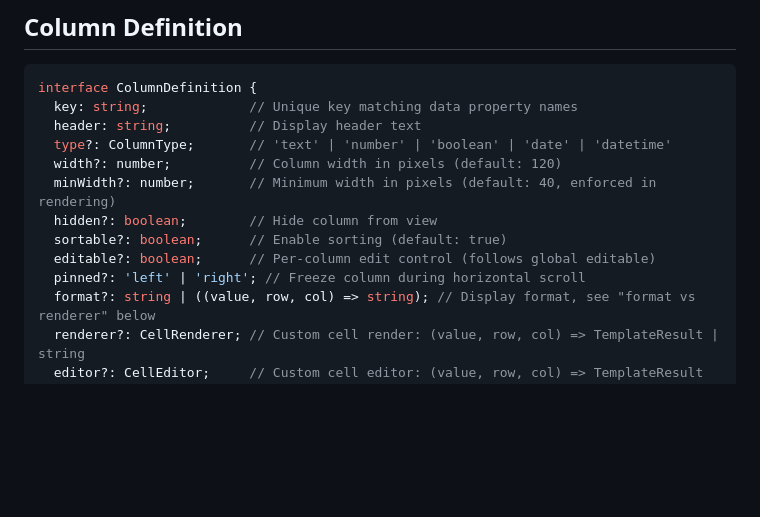
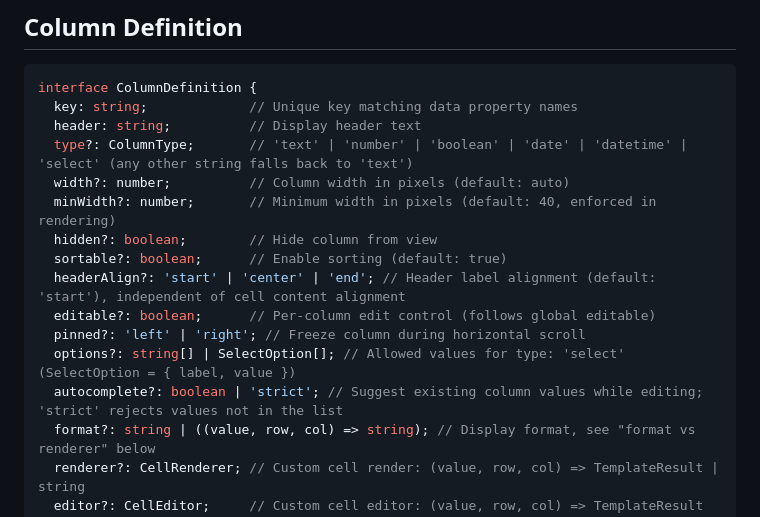
Before and after one commit to iyulab/flex-table, a Markdown page: README.md, the part around the change. GitHub-like rendering; blank space fills up the shorter version.

Commit message:
docs: complete ColumnDefinition reference -- headerAlign, options, autocomplete
Three real fields (models/types.ts) had no mention anywhere in the README:
headerAlign (per-column header alignment), options and autocomplete (select-
type columns and autocomplete editing, since 0.13.0). ColumnType's inline
comment was also missing the 'select' value. A consumer had no way to
discover select columns or autocomplete existed short of reading the source.

```diff
--- a/README.md
+++ b/README.md
@@ -107,13 +107,16 @@ npm install @iyulab/flex-table
 interface ColumnDefinition {
   key: string;             // Unique key matching data property names
   header: string;          // Display header text
-  type?: ColumnType;       // 'text' | 'number' | 'boolean' | 'date' | 'datetime'
-  width?: number;          // Column width in pixels (default: 120)
+  type?: ColumnType;       // 'text' | 'number' | 'boolean' | 'date' | 'datetime' | 'select' (any other string falls back to 'text')
+  width?: number;          // Column width in pixels (default: auto)
   minWidth?: number;       // Minimum width in pixels (default: 40, enforced in rendering)
   hidden?: boolean;        // Hide column from view
   sortable?: boolean;      // Enable sorting (default: true)
+  headerAlign?: 'start' | 'center' | 'end'; // Header label alignment (default: 'start'), independent of cell content alignment
   editable?: boolean;      // Per-column edit control (follows global editable)
   pinned?: 'left' | 'right'; // Freeze column during horizontal scroll
+  options?: string[] | SelectOption[]; // Allowed values for type: 'select' (SelectOption = { label, value })
+  autocomplete?: boolean | 'strict'; // Suggest existing column values while editing; 'strict' rejects values not in the list
   format?: string | ((value, row, col) => string); // Display format, see "format vs renderer" below
   renderer?: CellRenderer; // Custom cell render: (value, row, col) => TemplateResult | string
   editor?: CellEditor;     // Custom cell editor: (value, row, col) => TemplateResult
```
